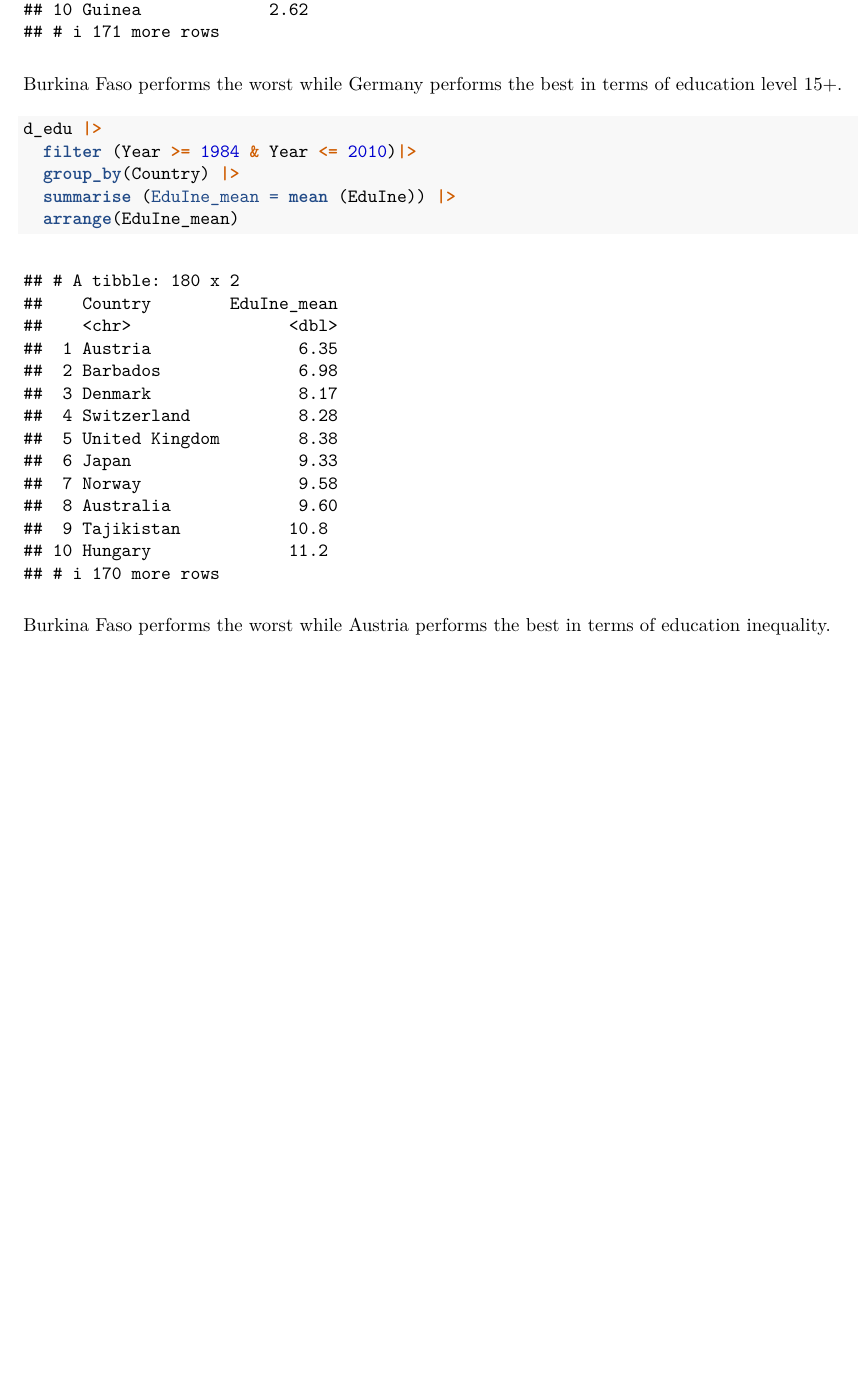
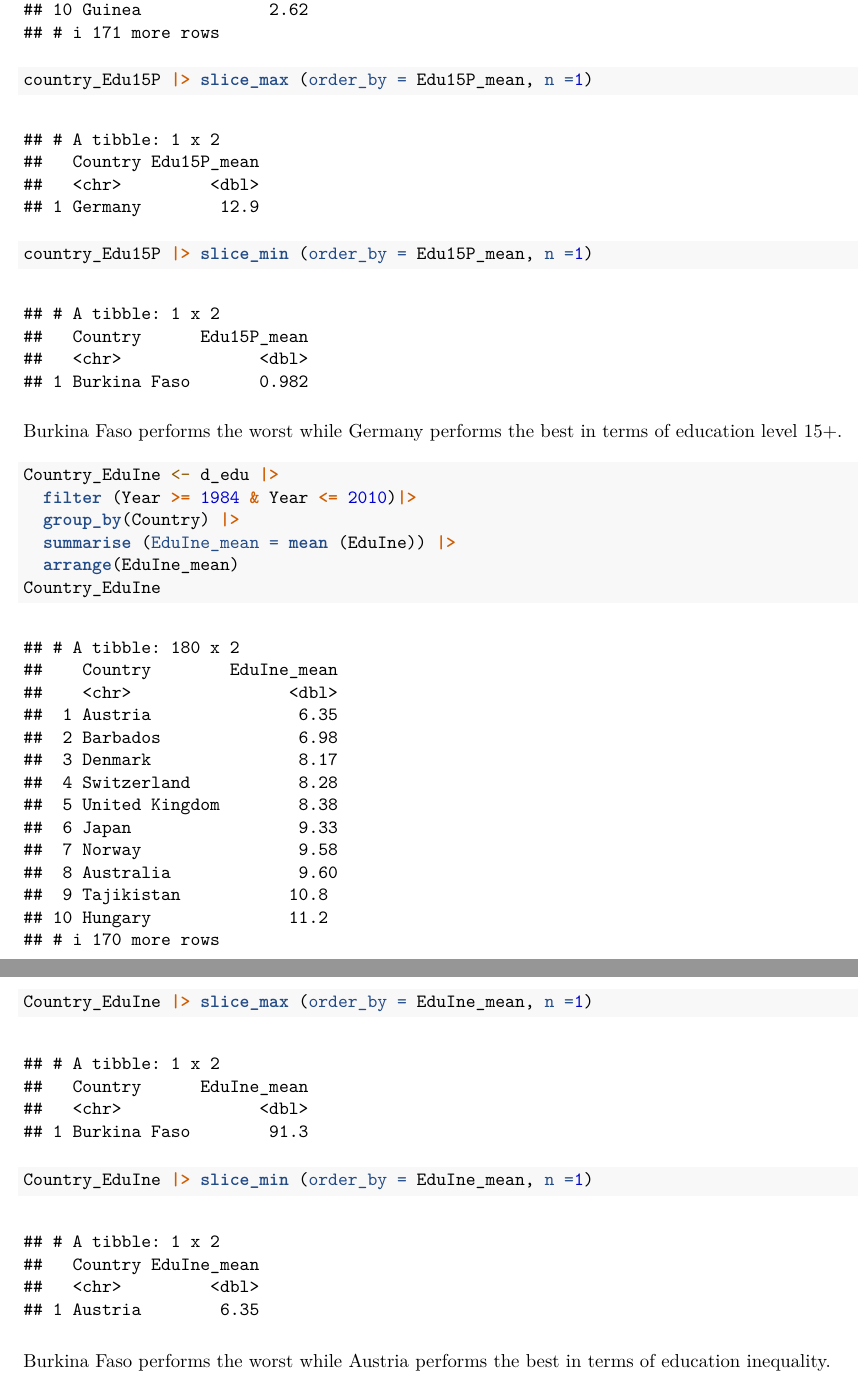
Before and after one commit to Tianyi-W-U/POLI3148_DaSSPA_Portfolio, an R Markdown document (Lecture_4_Data_Wrangling/Rmd/exercise_data_wrangling.Rmd): part of page 6 of 6 before the commit and two parts of pages 6 and 7 of 7 after it, the two joined at a grey line, cut so that both start at the same text, the shorter picture padded with empty space. The pictures show the output file Lecture_4_Data_Wrangling/Rmd/exercise_data_wrangling.pdf that the author committed with the source.

Commit message:
In-class exercise 2 seventh commit

````diff
--- a/Lecture_4_Data_Wrangling/Rmd/exercise_data_wrangling.Rmd
+++ b/Lecture_4_Data_Wrangling/Rmd/exercise_data_wrangling.Rmd
@@ -146,13 +148,19 @@ d_edu |>
+country_Edu15P |> slice_max (order_by = Edu15P_mean, n =1)
+country_Edu15P |> slice_min (order_by = Edu15P_mean, n =1)
 ```
 
 Burkina Faso performs the worst while Germany performs the best in terms of education level 15+.
 
 ```{r}
-d_edu |>
+Country_EduIne <- d_edu |>
   filter (Year >= 1984 & Year <= 2010)|>
   group_by(Country) |>
   summarise (EduIne_mean = mean (EduIne)) |>
   arrange(EduIne_mean)
+Country_EduIne
+
+Country_EduIne |> slice_max (order_by = EduIne_mean, n =1)
+Country_EduIne |> slice_min (order_by = EduIne_mean, n =1)
 ```
 
 Burkina Faso performs the worst while Austria performs the best in terms of education inequality.
````
Also changed, not shown: Lecture_4_Data_Wrangling/Rmd/exercise_data_wrangling.pdf, Lecture_4_Data_Wrangling/Rmd/exercise_data_wrangling.Rmd (4 more changed lines), 1 other file.
